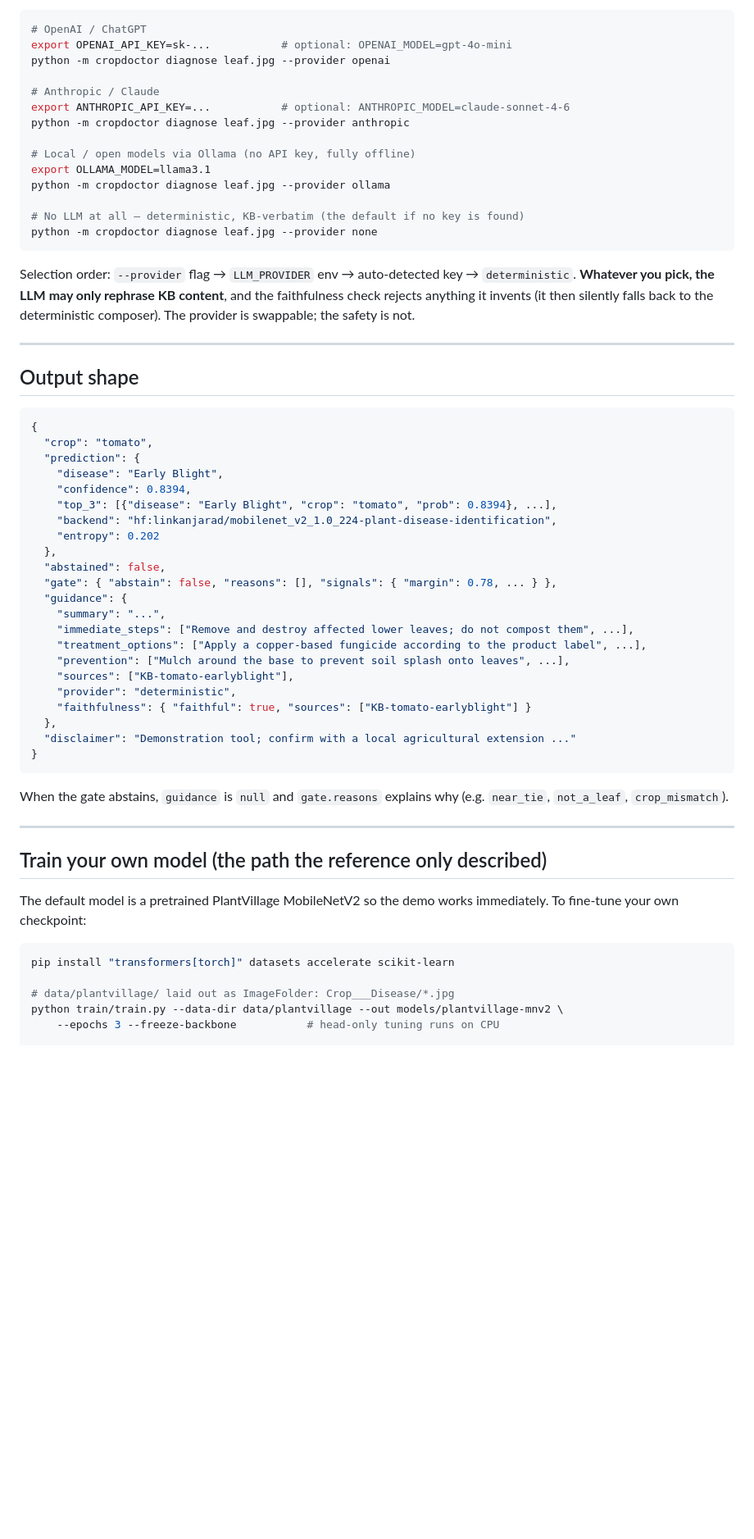
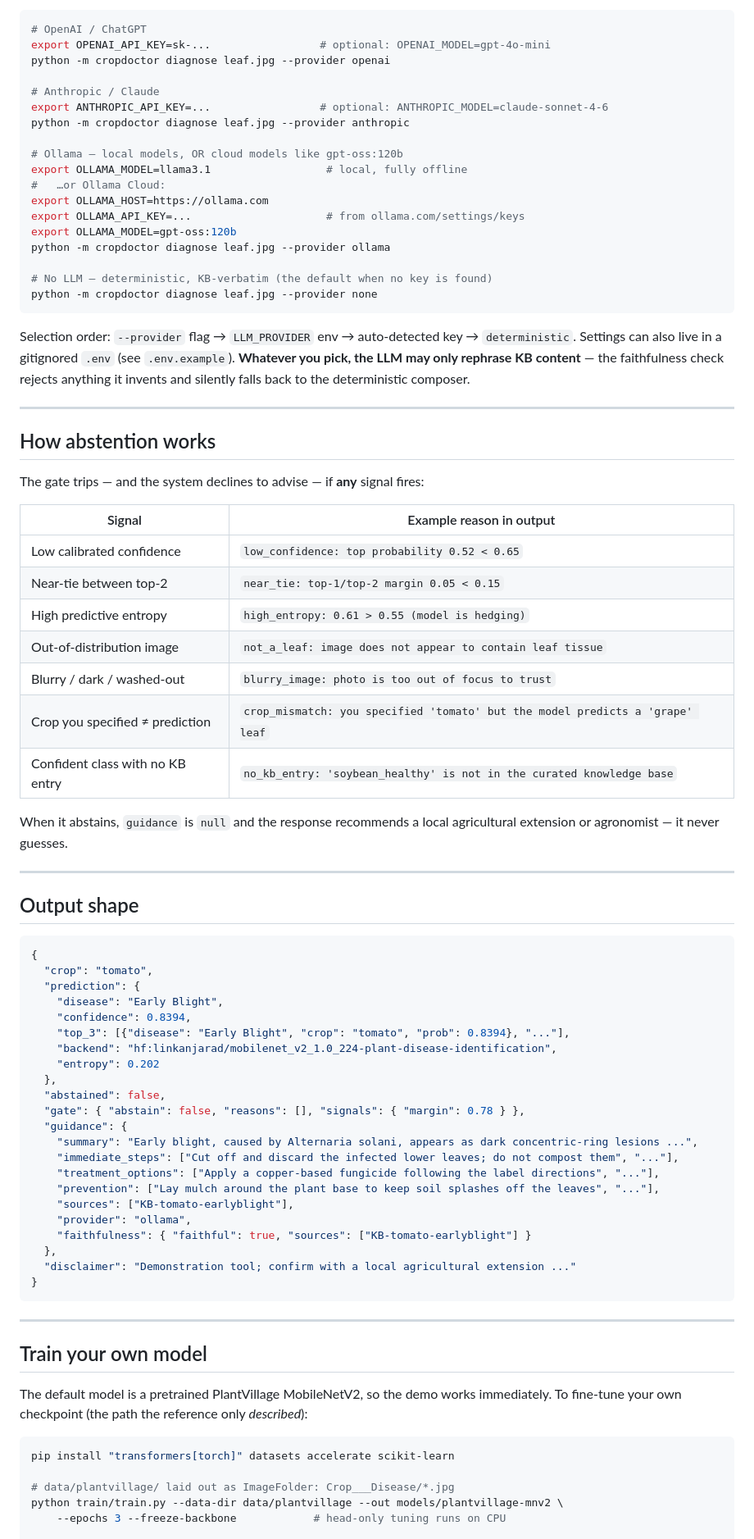
Before and after one commit to SaiSreekarJakku/crop-doctor-pro, a Markdown page: README.md, the part around one of its changes. Shown at 82% size. GitHub-like rendering; blank space fills up the shorter version.

````diff
--- a/README.md
+++ b/README.md
@@ -109,25 +127,44 @@ By design, **any** LLM can assemble the guidance — or none.
 
 ```bash
 # OpenAI / ChatGPT
-export OPENAI_API_KEY=sk-...           # optional: OPENAI_MODEL=gpt-4o-mini
+export OPENAI_API_KEY=sk-...                 # optional: OPENAI_MODEL=gpt-4o-mini
 python -m cropdoctor diagnose leaf.jpg --provider openai
 
 # Anthropic / Claude
-export ANTHROPIC_API_KEY=...           # optional: ANTHROPIC_MODEL=claude-sonnet-4-6
+export ANTHROPIC_API_KEY=...                 # optional: ANTHROPIC_MODEL=claude-sonnet-4-6
 python -m cropdoctor diagnose leaf.jpg --provider anthropic
 
-# Local / open models via Ollama (no API key, fully offline)
-export OLLAMA_MODEL=llama3.1
+# Ollama — local models, OR cloud models like gpt-oss:120b
+export OLLAMA_MODEL=llama3.1                  # local, fully offline
+#   …or Ollama Cloud:
+export OLLAMA_HOST=https://ollama.com
+export OLLAMA_API_KEY=...                     # from ollama.com/settings/keys
+export OLLAMA_MODEL=gpt-oss:120b
 python -m cropdoctor diagnose leaf.jpg --provider ollama
 
-# No LLM at all — deterministic, KB-verbatim (the default if no key is found)
+# No LLM — deterministic, KB-verbatim (the default when no key is found)
 python -m cropdoctor diagnose leaf.jpg --provider none
 ```
 
-Selection order: `--provider` flag → `LLM_PROVIDER` env → auto-detected key →
-`deterministic`. **Whatever you pick, the LLM may only rephrase KB content**, and
-the faithfulness check rejects anything it invents (it then silently falls back
-to the deterministic composer). The provider is swappable; the safety is not.
+Selection order: `--provider` flag → `LLM_PROVIDER` env → auto-detected key → `deterministic`. Settings can also live in a gitignored `.env` (see `.env.example`). **Whatever you pick, the LLM may only rephrase KB content** — the faithfulness check rejects anything it invents and silently falls back to the deterministic composer.
+
+---
+
+## How abstention works
+
+The gate trips — and the system declines to advise — if **any** signal fires:
+
+| Signal | Example reason in output |
+|---|---|
+| Low calibrated confidence | `low_confidence: top probability 0.52 < 0.65` |
+| Near-tie between top-2 | `near_tie: top-1/top-2 margin 0.05 < 0.15` |
+| High predictive entropy | `high_entropy: 0.61 > 0.55 (model is hedging)` |
+| Out-of-distribution image | `not_a_leaf: image does not appear to contain leaf tissue` |
+| Blurry / dark / washed-out | `blurry_image: photo is too out of focus to trust` |
+| Crop you specified ≠ prediction | `crop_mismatch: you specified 'tomato' but the model predicts a 'grape' leaf` |
+| Confident class with no KB entry | `no_kb_entry: 'soybean_healthy' is not in the curated knowledge base` |
+
+When it abstains, `guidance` is `null` and the response recommends a local agricultural extension or agronomist — it never guesses.
 
 ---
 
@@ -139,39 +176,35 @@ to the deterministic composer). The provider is swappable; the safety is not.
   "prediction": {
     "disease": "Early Blight",
     "confidence": 0.8394,
-    "top_3": [{"disease": "Early Blight", "crop": "tomato", "prob": 0.8394}, ...],
+    "top_3": [{"disease": "Early Blight", "crop": "tomato", "prob": 0.8394}, "..."],
     "backend": "hf:linkanjarad/mobilenet_v2_1.0_224-plant-disease-identification",
     "entropy": 0.202
   },
   "abstained": false,
-  "gate": { "abstain": false, "reasons": [], "signals": { "margin": 0.78, ... } },
+  "gate": { "abstain": false, "reasons": [], "signals": { "margin": 0.78 } },
   "guidance": {
-    "summary": "...",
-    "immediate_steps": ["Remove and destroy affected lower leaves; do not compost them", ...],
-    "treatment_options": ["Apply a copper-based fungicide according to the product label", ...],
-    "prevention": ["Mulch around the base to prevent soil splash onto leaves", ...],
+    "summary": "Early blight, caused by Alternaria solani, appears as dark concentric-ring lesions ...",
+    "immediate_steps": ["Cut off and discard the infected lower leaves; do not compost them", "..."],
+    "treatment_options": ["Apply a copper-based fungicide following the label directions", "..."],
+    "prevention": ["Lay mulch around the plant base to keep soil splashes off the leaves", "..."],
     "sources": ["KB-tomato-earlyblight"],
-    "provider": "deterministic",
+    "provider": "ollama",
     "faithfulness": { "faithful": true, "sources": ["KB-tomato-earlyblight"] }
   },
   "disclaimer": "Demonstration tool; confirm with a local agricultural extension ..."
 }
 ```
 
-When the gate abstains, `guidance` is `null` and `gate.reasons` explains why
-(e.g. `near_tie`, `not_a_leaf`, `crop_mismatch`).
-
 ---
 
-## Train your own model (the path the reference only described)
+## Train your own model
 
-The default model is a pretrained PlantVillage MobileNetV2 so the demo works
-immediately. To fine-tune your own checkpoint:
+The default model is a pretrained PlantVillage MobileNetV2, so the demo works immediately. To fine-tune your own checkpoint (the path the reference only *described*):
 
 ```bash
 pip install "transformers[torch]" datasets accelerate scikit-learn
 
 # data/plantvillage/ laid out as ImageFolder: Crop___Disease/*.jpg
 python train/train.py --data-dir data/plantvillage --out models/plantvillage-mnv2 \
-    --epochs 3 --freeze-backbone           # head-only tuning runs on CPU
+    --epochs 3 --freeze-backbone            # head-only tuning runs on CPU
 
````
Also changed, not shown: other parts of README.md (+107 -76 lines), docs/assets/ui-abstain.png (added), docs/assets/ui-diagnosis.png (added), 2 other files.
